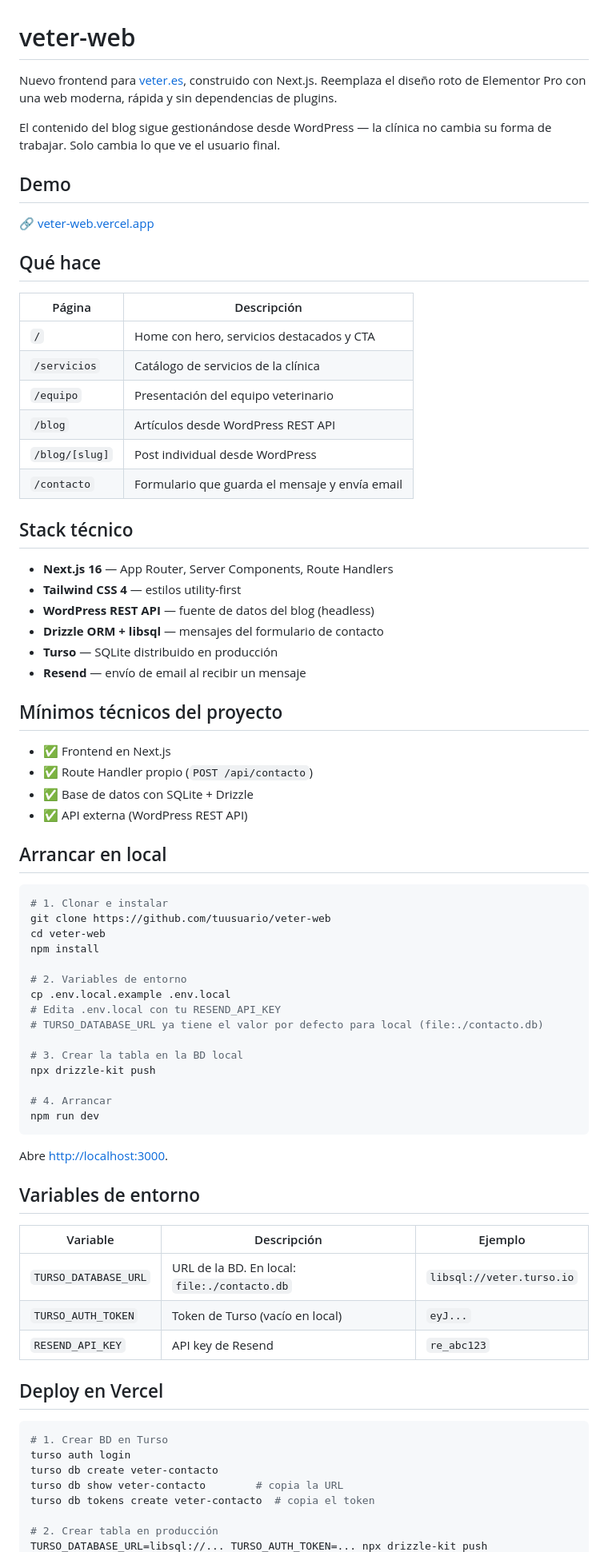
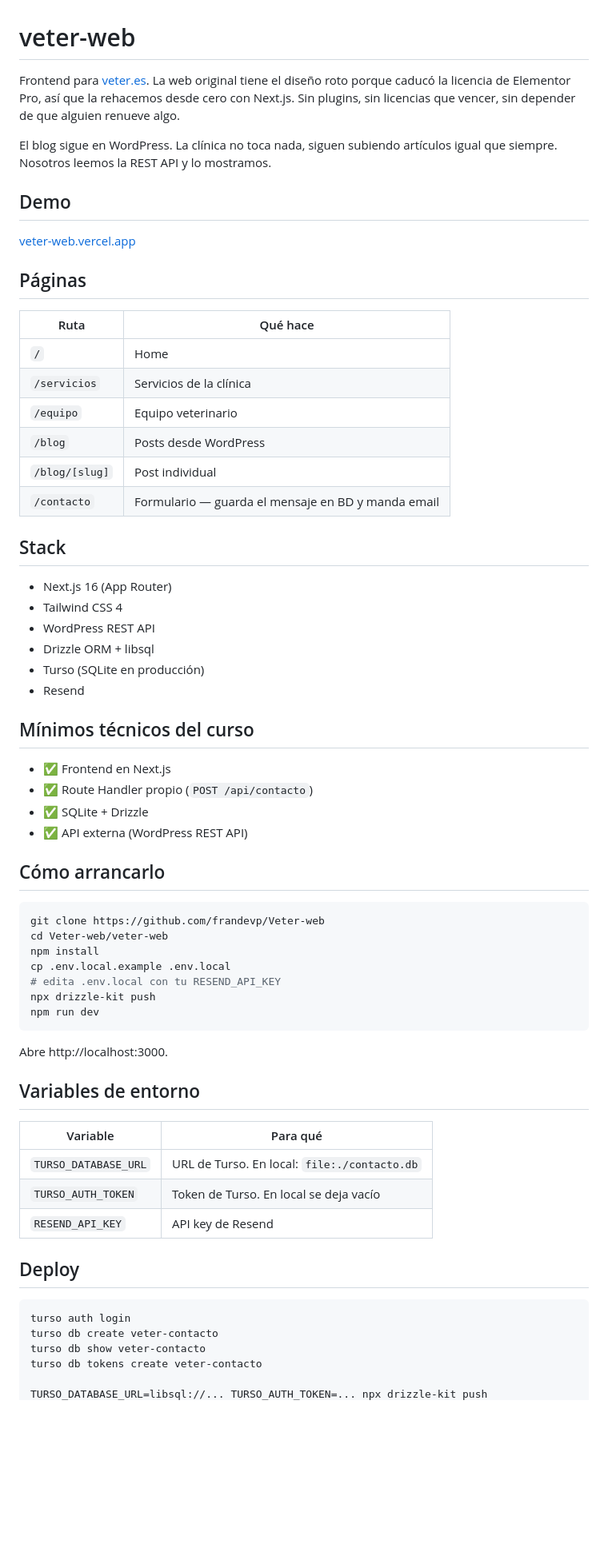
Before and after one commit to frandevp/Veter-web, a Markdown page: veter-web/README.md, the part around one of its changes. Shown at 80% size. Drawn GitHub-style; blank space fills up the shorter version.

Commit message:
docs: readme humanizado con uso real de ia

````diff
--- a/veter-web/README.md
+++ b/veter-web/README.md
@@ -1,78 +1,68 @@
 # veter-web
 
-Nuevo frontend para [veter.es](https://veter.es), construido con Next.js. Reemplaza el diseño roto de Elementor Pro con una web moderna, rápida y sin dependencias de plugins.
+Frontend para [veter.es](https://veter.es). La web original tiene el diseño roto porque caducó la licencia de Elementor Pro, así que la rehacemos desde cero con Next.js. Sin plugins, sin licencias que vencer, sin depender de que alguien renueve algo.
 
-El contenido del blog sigue gestionándose desde WordPress — la clínica no cambia su forma de trabajar. Solo cambia lo que ve el usuario final.
+El blog sigue en WordPress. La clínica no toca nada, siguen subiendo artículos igual que siempre. Nosotros leemos la REST API y lo mostramos.
 
 ## Demo
 
-🔗 [veter-web.vercel.app](https://veter-web.vercel.app)
+[veter-web.vercel.app](https://veter-web.vercel.app)
 
-## Qué hace
+## Páginas
 
-| Página | Descripción |
-|--------|-------------|
-| `/` | Home con hero, servicios destacados y CTA |
-| `/servicios` | Catálogo de servicios de la clínica |
-| `/equipo` | Presentación del equipo veterinario |
-| `/blog` | Artículos desde WordPress REST API |
-| `/blog/[slug]` | Post individual desde WordPress |
-| `/contacto` | Formulario que guarda el mensaje y envía email |
+| Ruta | Qué hace |
+|------|----------|
+| `/` | Home |
+| `/servicios` | Servicios de la clínica |
+| `/equipo` | Equipo veterinario |
+| `/blog` | Posts desde WordPress |
+| `/blog/[slug]` | Post individual |
+| `/contacto` | Formulario — guarda el mensaje en BD y manda email |
 
-## Stack técnico
+## Stack
 
-- **Next.js 16** — App Router, Server Components, Route Handlers
-- **Tailwind CSS 4** — estilos utility-first
-- **WordPress REST API** — fuente de datos del blog (headless)
-- **Drizzle ORM + libsql** — mensajes del formulario de contacto
-- **Turso** — SQLite distribuido en producción
-- **Resend** — envío de email al recibir un mensaje
+- Next.js 16 (App Router)
+- Tailwind CSS 4
+- WordPress REST API
+- Drizzle ORM + libsql
+- Turso (SQLite en producción)
+- Resend
 
-## Mínimos técnicos del proyecto
+## Mínimos técnicos del curso
 
 - ✅ Frontend en Next.js
 - ✅ Route Handler propio (`POST /api/contacto`)
-- ✅ Base de datos con SQLite + Drizzle
+- ✅ SQLite + Drizzle
 - ✅ API externa (WordPress REST API)
 
-## Arrancar en local
+## Cómo arrancarlo
 
 ```bash
-# 1. Clonar e instalar
-git clone https://github.com/tuusuario/veter-web
-cd veter-web
+git clone https://github.com/frandevp/Veter-web
+cd Veter-web/veter-web
 npm install
-
-# 2. Variables de entorno
 cp .env.local.example .env.local
-# Edita .env.local con tu RESEND_API_KEY
-# TURSO_DATABASE_URL ya tiene el valor por defecto para local (file:./contacto.db)
-
-# 3. Crear la tabla en la BD local
+# edita .env.local con tu RESEND_API_KEY
 npx drizzle-kit push
-
-# 4. Arrancar
 npm run dev
 ```
 
-Abre [http://localhost:3000](http://localhost:3000).
+Abre http://localhost:3000.
 
 ## Variables de entorno
 
-| Variable | Descripción | Ejemplo |
-|----------|-------------|---------|
-| `TURSO_DATABASE_URL` | URL de la BD. En local: `file:./contacto.db` | `libsql://veter.turso.io` |
-| `TURSO_AUTH_TOKEN` | Token de Turso (vacío en local) | `eyJ...` |
-| `RESEND_API_KEY` | API key de Resend | `re_abc123` |
+| Variable | Para qué |
+|----------|----------|
+| `TURSO_DATABASE_URL` | URL de Turso. En local: `file:./contacto.db` |
+| `TURSO_AUTH_TOKEN` | Token de Turso. En local se deja vacío |
+| `RESEND_API_KEY` | API key de Resend |
 
-## Deploy en Vercel
+## Deploy
 
 ```bash
-# 1. Crear BD en Turso
 turso auth login
 turso db create veter-contacto
-turso db show veter-contacto        # copia la URL
-turso db tokens create veter-contacto  # copia el token
+turso db show veter-contacto
+turso db tokens create veter-contacto
 
-# 2. Crear tabla en producción
 TURSO_DATABASE_URL=libsql://... TURSO_AUTH_TOKEN=... npx drizzle-kit push
````
Also changed, not shown: other parts of veter-web/README.md (+25 -36 lines).
